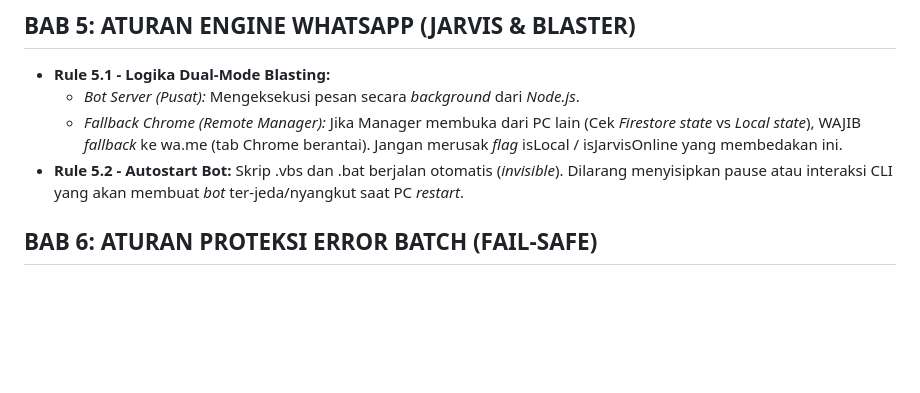
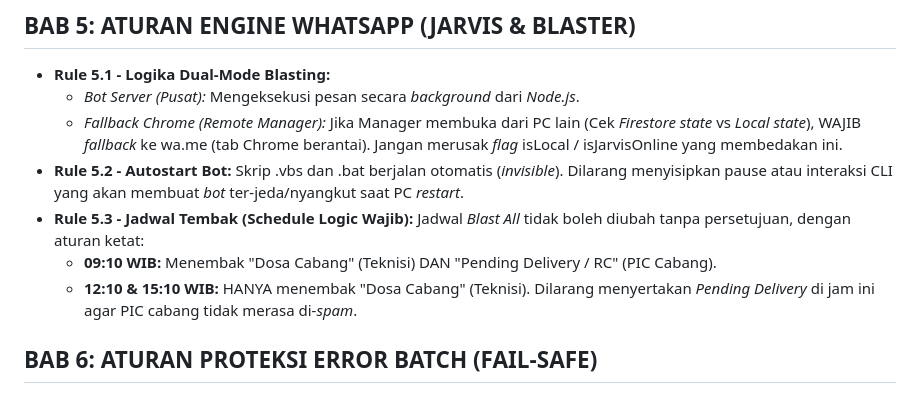
Before and after one commit to abdul270484-hue/kpi-commander, a Markdown page: RULES_LOGIC_DATA.md, the part around the change. GitHub-like rendering; blank space fills up the shorter version.

Commit message:
docs: strictly lock the WhatsApp blasting schedule rules into master SOP to prevent accidental spam

```diff
--- a/RULES_LOGIC_DATA.md
+++ b/RULES_LOGIC_DATA.md
@@ -40,6 +40,9 @@ Data yang dirender ke UI memiliki aturan perhitungan khusus:
   - *Bot Server (Pusat):* Mengeksekusi pesan secara *background* dari *Node.js*.
   - *Fallback Chrome (Remote Manager):* Jika Manager membuka dari PC lain (Cek *Firestore state* vs *Local state*), WAJIB *fallback* ke wa.me (tab Chrome berantai). Jangan merusak *flag* isLocal / isJarvisOnline yang membedakan ini.
 - **Rule 5.2 - Autostart Bot:** Skrip .vbs dan .bat berjalan otomatis (*invisible*). Dilarang menyisipkan pause atau interaksi CLI yang akan membuat *bot* ter-jeda/nyangkut saat PC *restart*.
+- **Rule 5.3 - Jadwal Tembak (Schedule Logic Wajib):** Jadwal *Blast All* tidak boleh diubah tanpa persetujuan, dengan aturan ketat:
+  - **09:10 WIB:** Menembak "Dosa Cabang" (Teknisi) DAN "Pending Delivery / RC" (PIC Cabang).
+  - **12:10 & 15:10 WIB:** HANYA menembak "Dosa Cabang" (Teknisi). Dilarang menyertakan *Pending Delivery* di jam ini agar PIC cabang tidak merasa di-*spam*.
 
 ## BAB 6: ATURAN PROTEKSI ERROR BATCH (FAIL-SAFE)
 - Segala *loop* pemrosesan data (Excel/JSON) wajib memiliki proteksi *null/undefined* (if (!row) continue;).
```
